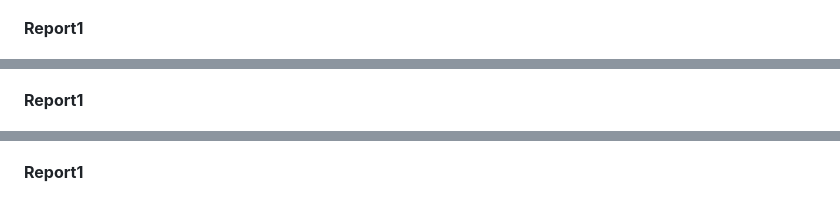
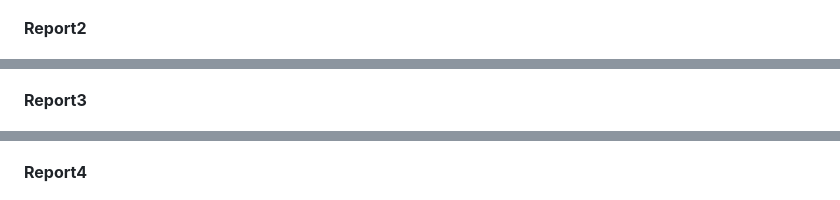
Before and after one commit to LavanyaNithya/Blazedemo-JMeterPerformanceTesting-FlightBookingWebsite, a Markdown page: README.md, 3 parts joined by grey strips. GitHub-like rendering.

```diff
--- a/README.md
+++ b/README.md
@@ -117,15 +117,15 @@ Blazedemo_Performance_Testing/
 
 ![Blazedemo ss1](Blazedemo%20screenshots/Blazedemo%20ss1.PNG)
 
-**Report1**
+**Report2**
 
 ![Blazedemo ss2](Blazedemo%20screenshots/Blazedemo%20ss2.PNG)
 
-**Report1**
+**Report3**
 
 ![Blazedemo ss3](Blazedemo%20screenshots/Blazedemo%20ss3.PNG)
 
-**Report1**
+**Report4**
 
 ![Blazedemo ss4](Blazedemo%20screenshots/Blazedemo%20ss4.PNG)
 
```
